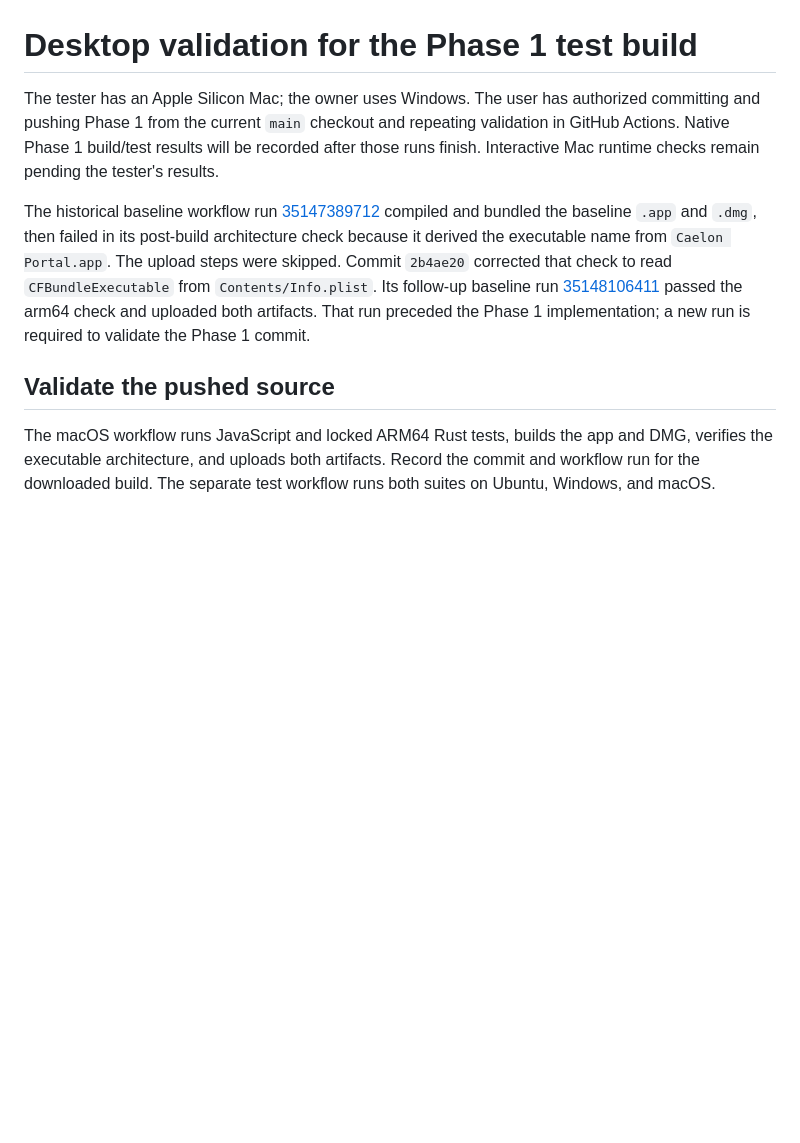
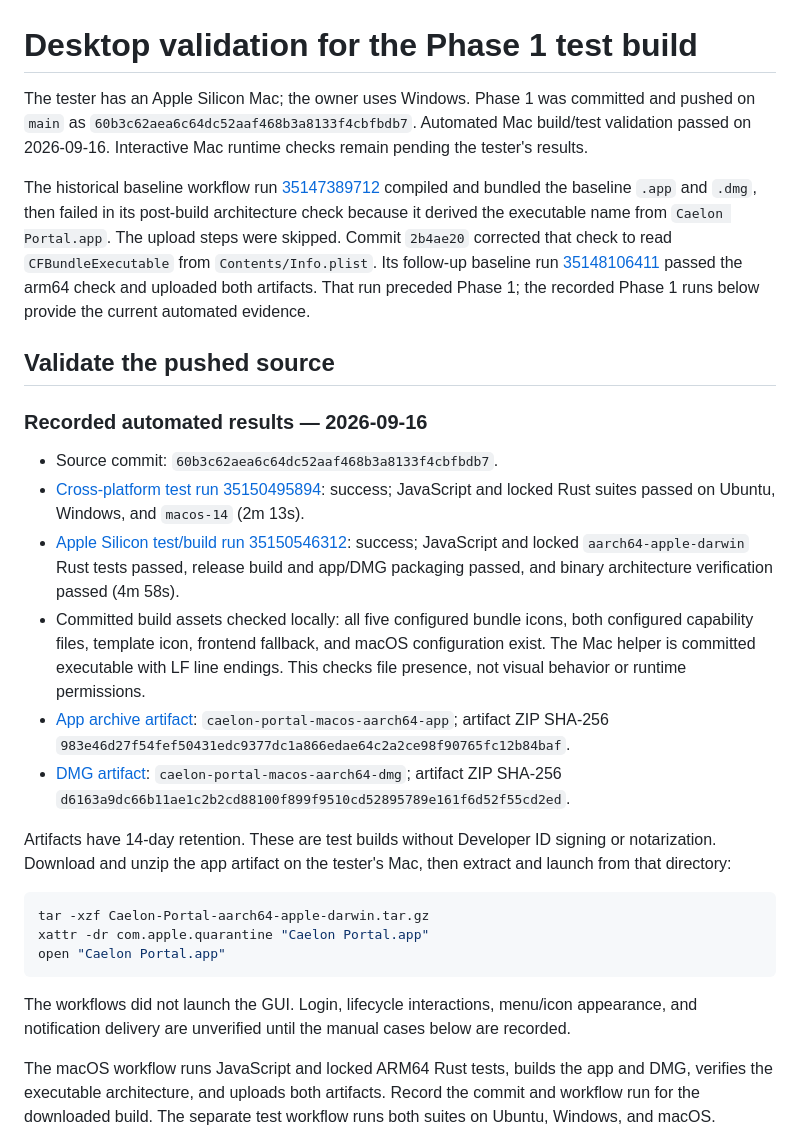
Before and after one commit to chaerlon/portal-app, a Markdown page: docs/desktop-validation.md, the part around the change. Drawn GitHub-style; blank space fills up the shorter version.

Commit message:
docs: record Phase 1 Mac validation results [skip ci]

````diff
--- a/docs/desktop-validation.md
+++ b/docs/desktop-validation.md
@@ -1,10 +1,29 @@
 # Desktop validation for the Phase 1 test build
 
-The tester has an Apple Silicon Mac; the owner uses Windows. The user has authorized committing and pushing Phase 1 from the current `main` checkout and repeating validation in GitHub Actions. Native Phase 1 build/test results will be recorded after those runs finish. Interactive Mac runtime checks remain pending the tester's results.
+The tester has an Apple Silicon Mac; the owner uses Windows. Phase 1 was committed and pushed on `main` as `60b3c62aea6c64dc52aaf468b3a8133f4cbfbdb7`. Automated Mac build/test validation passed on 2026-09-16. Interactive Mac runtime checks remain pending the tester's results.
 
-The historical baseline workflow run [35147389712](https://github.com/chaerlon/portal-app/actions/runs/35147389712) compiled and bundled the baseline `.app` and `.dmg`, then failed in its post-build architecture check because it derived the executable name from `Caelon Portal.app`. The upload steps were skipped. Commit `2b4ae20` corrected that check to read `CFBundleExecutable` from `Contents/Info.plist`. Its follow-up baseline run [35148106411](https://github.com/chaerlon/portal-app/actions/runs/35148106411) passed the arm64 check and uploaded both artifacts. That run preceded the Phase 1 implementation; a new run is required to validate the Phase 1 commit.
+The historical baseline workflow run [35147389712](https://github.com/chaerlon/portal-app/actions/runs/35147389712) compiled and bundled the baseline `.app` and `.dmg`, then failed in its post-build architecture check because it derived the executable name from `Caelon Portal.app`. The upload steps were skipped. Commit `2b4ae20` corrected that check to read `CFBundleExecutable` from `Contents/Info.plist`. Its follow-up baseline run [35148106411](https://github.com/chaerlon/portal-app/actions/runs/35148106411) passed the arm64 check and uploaded both artifacts. That run preceded Phase 1; the recorded Phase 1 runs below provide the current automated evidence.
 
 ## Validate the pushed source
+
+### Recorded automated results — 2026-09-16
+
+- Source commit: `60b3c62aea6c64dc52aaf468b3a8133f4cbfbdb7`.
+- [Cross-platform test run 35150495894](https://github.com/chaerlon/portal-app/actions/runs/35150495894): success; JavaScript and locked Rust suites passed on Ubuntu, Windows, and `macos-14` (2m 13s).
+- [Apple Silicon test/build run 35150546312](https://github.com/chaerlon/portal-app/actions/runs/35150546312): success; JavaScript and locked `aarch64-apple-darwin` Rust tests passed, release build and app/DMG packaging passed, and binary architecture verification passed (4m 58s).
+- Committed build assets checked locally: all five configured bundle icons, both configured capability files, template icon, frontend fallback, and macOS configuration exist. The Mac helper is committed executable with LF line endings. This checks file presence, not visual behavior or runtime permissions.
+- [App archive artifact](https://github.com/chaerlon/portal-app/actions/runs/35150546312/artifacts/10468293846): `caelon-portal-macos-aarch64-app`; artifact ZIP SHA-256 `983e46d27f54fef50431edc9377dc1a866edae64c2a2ce98f90765fc12b84baf`.
+- [DMG artifact](https://github.com/chaerlon/portal-app/actions/runs/35150546312/artifacts/10468318702): `caelon-portal-macos-aarch64-dmg`; artifact ZIP SHA-256 `d6163a9dc66b11ae1c2b2cd88100f899f9510cd52895789e161f6d52f55cd2ed`.
+
+Artifacts have 14-day retention. These are test builds without Developer ID signing or notarization. Download and unzip the app artifact on the tester's Mac, then extract and launch from that directory:
+
+```sh
+tar -xzf Caelon-Portal-aarch64-apple-darwin.tar.gz
+xattr -dr com.apple.quarantine "Caelon Portal.app"
+open "Caelon Portal.app"
+```
+
+The workflows did not launch the GUI. Login, lifecycle interactions, menu/icon appearance, and notification delivery are unverified until the manual cases below are recorded.
 
 The macOS workflow runs JavaScript and locked ARM64 Rust tests, builds the app and DMG, verifies the executable architecture, and uploads both artifacts. Record the commit and workflow run for the downloaded build. The separate test workflow runs both suites on Ubuntu, Windows, and macOS.
 
````
Also changed, not shown: 1 other file.
